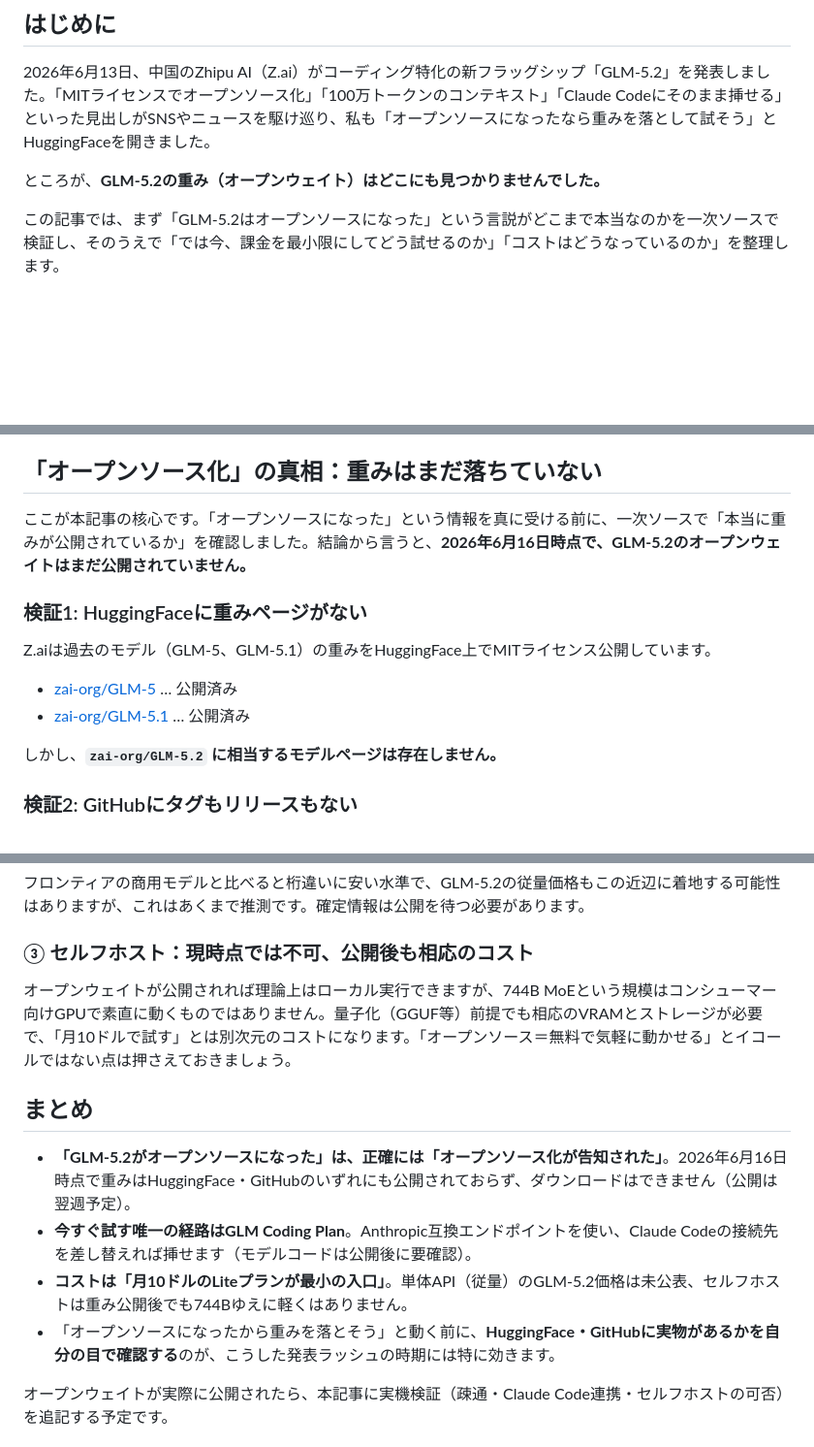
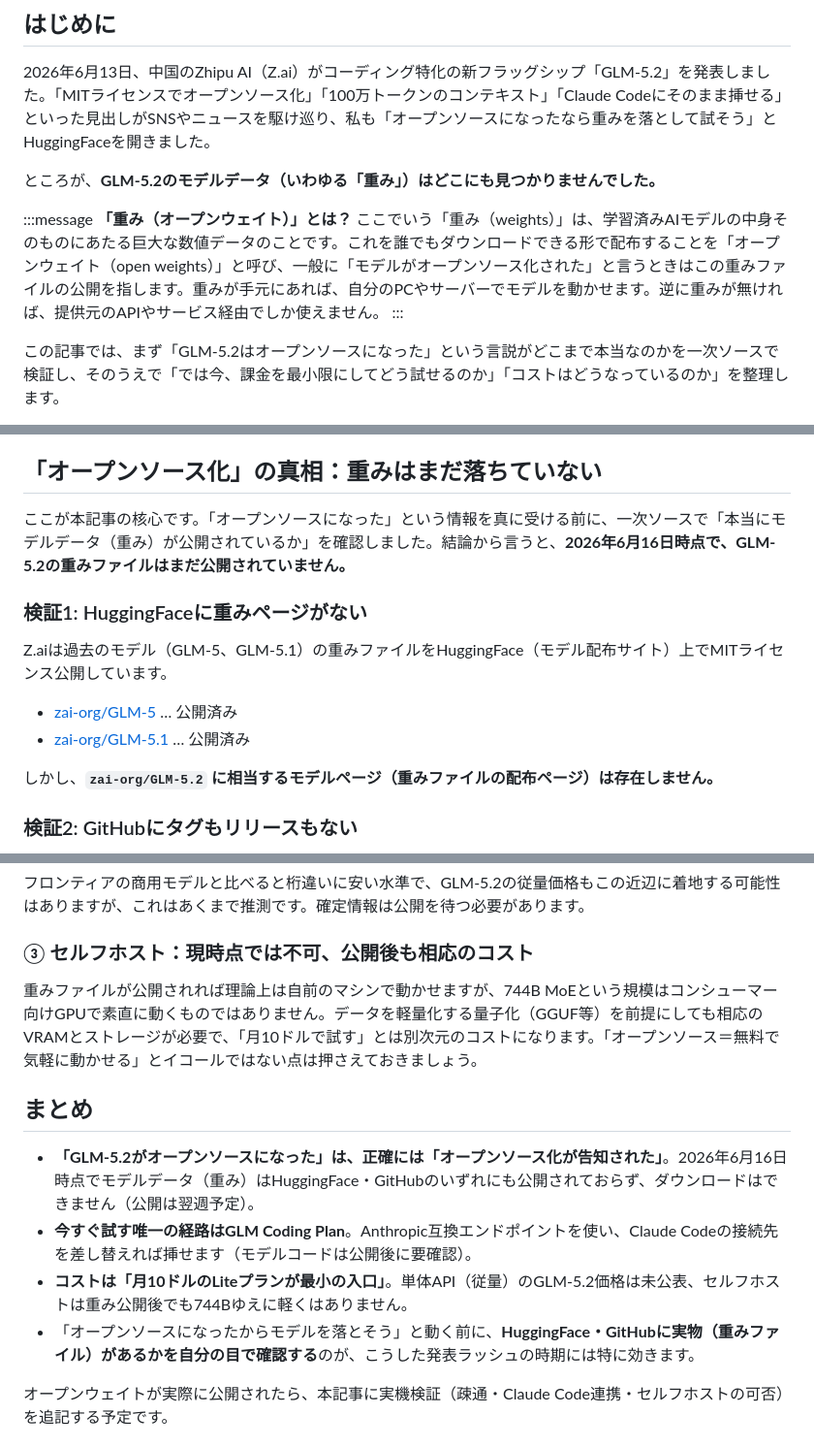
Before and after one commit to inoh/zenn, a Markdown page: articles/2026-06-16-glm-5-2-opensource-cost.md, 3 parts joined by grey strips. Shown at 97% size. Rendered like a GitHub page; blank space fills up the shorter version.

Commit message:
「重み」の表現を初学者にも分かりやすく補足・言い換え
Co-Authored-By: Claude Opus 4.8 (1M context) <noreply@anthropic.com>

```diff
--- a/articles/2026-06-16-glm-5-2-opensource-cost.md
+++ b/articles/2026-06-16-glm-5-2-opensource-cost.md
@@ -10,7 +10,12 @@ published: true
 
 2026年6月13日、中国のZhipu AI（Z.ai）がコーディング特化の新フラッグシップ「GLM-5.2」を発表しました。「MITライセンスでオープンソース化」「100万トークンのコンテキスト」「Claude Codeにそのまま挿せる」といった見出しがSNSやニュースを駆け巡り、私も「オープンソースになったなら重みを落として試そう」とHuggingFaceを開きました。
 
-ところが、**GLM-5.2の重み（オープンウェイト）はどこにも見つかりませんでした。**
+ところが、**GLM-5.2のモデルデータ（いわゆる「重み」）はどこにも見つかりませんでした。**
+
+:::message
+**「重み（オープンウェイト）」とは？**
+ここでいう「重み（weights）」は、学習済みAIモデルの中身そのものにあたる巨大な数値データのことです。これを誰でもダウンロードできる形で配布することを「オープンウェイト（open weights）」と呼び、一般に「モデルがオープンソース化された」と言うときはこの重みファイルの公開を指します。重みが手元にあれば、自分のPCやサーバーでモデルを動かせます。逆に重みが無ければ、提供元のAPIやサービス経由でしか使えません。
+:::
 
 この記事では、まず「GLM-5.2はオープンソースになった」という言説がどこまで本当なのかを一次ソースで検証し、そのうえで「では今、課金を最小限にしてどう試せるのか」「コストはどうなっているのか」を整理します。
 
@@ -38,16 +43,16 @@ published: true
 
 ## 「オープンソース化」の真相：重みはまだ落ちていない
 
-ここが本記事の核心です。「オープンソースになった」という情報を真に受ける前に、一次ソースで「本当に重みが公開されているか」を確認しました。結論から言うと、**2026年6月16日時点で、GLM-5.2のオープンウェイトはまだ公開されていません。**
+ここが本記事の核心です。「オープンソースになった」という情報を真に受ける前に、一次ソースで「本当にモデルデータ（重み）が公開されているか」を確認しました。結論から言うと、**2026年6月16日時点で、GLM-5.2の重みファイルはまだ公開されていません。**
 
 ### 検証1: HuggingFaceに重みページがない
 
-Z.aiは過去のモデル（GLM-5、GLM-5.1）の重みをHuggingFace上でMITライセンス公開しています。
+Z.aiは過去のモデル（GLM-5、GLM-5.1）の重みファイルをHuggingFace（モデル配布サイト）上でMITライセンス公開しています。
 
 - [zai-org/GLM-5](https://huggingface.co/zai-org/GLM-5) … 公開済み
 - [zai-org/GLM-5.1](https://huggingface.co/zai-org/GLM-5.1) … 公開済み
 
-しかし、**`zai-org/GLM-5.2` に相当するモデルページは存在しません。**
+しかし、**`zai-org/GLM-5.2` に相当するモデルページ（重みファイルの配布ページ）は存在しません。**
 
 ### 検証2: GitHubにタグもリリースもない
 
@@ -153,14 +158,14 @@ GLM-5.2は全プランに追加料金なしで含まれます。各種まとめ
 
 ### ③ セルフホスト：現時点では不可、公開後も相応のコスト
 
-オープンウェイトが公開されれば理論上はローカル実行できますが、744B MoEという規模はコンシューマー向けGPUで素直に動くものではありません。量子化（GGUF等）前提でも相応のVRAMとストレージが必要で、「月10ドルで試す」とは別次元のコストになります。「オープンソース＝無料で気軽に動かせる」とイコールではない点は押さえておきましょう。
+重みファイルが公開されれば理論上は自前のマシンで動かせますが、744B MoEという規模はコンシューマー向けGPUで素直に動くものではありません。データを軽量化する量子化（GGUF等）を前提にしても相応のVRAMとストレージが必要で、「月10ドルで試す」とは別次元のコストになります。「オープンソース＝無料で気軽に動かせる」とイコールではない点は押さえておきましょう。
 
 ## まとめ
 
-- **「GLM-5.2がオープンソースになった」は、正確には「オープンソース化が告知された」**。2026年6月16日時点で重みはHuggingFace・GitHubのいずれにも公開されておらず、ダウンロードはできません（公開は翌週予定）。
+- **「GLM-5.2がオープンソースになった」は、正確には「オープンソース化が告知された」**。2026年6月16日時点でモデルデータ（重み）はHuggingFace・GitHubのいずれにも公開されておらず、ダウンロードはできません（公開は翌週予定）。
 - **今すぐ試す唯一の経路はGLM Coding Plan**。Anthropic互換エンドポイントを使い、Claude Codeの接続先を差し替えれば挿せます（モデルコードは公開後に要確認）。
 - **コストは「月10ドルのLiteプランが最小の入口」**。単体API（従量）のGLM-5.2価格は未公表、セルフホストは重み公開後でも744Bゆえに軽くはありません。
-- 「オープンソースになったから重みを落とそう」と動く前に、**HuggingFace・GitHubに実物があるかを自分の目で確認する**のが、こうした発表ラッシュの時期には特に効きます。
+- 「オープンソースになったからモデルを落とそう」と動く前に、**HuggingFace・GitHubに実物（重みファイル）があるかを自分の目で確認する**のが、こうした発表ラッシュの時期には特に効きます。
 
 オープンウェイトが実際に公開されたら、本記事に実機検証（疎通・Claude Code連携・セルフホストの可否）を追記する予定です。
 
```
Also changed, not shown: other parts of articles/2026-06-16-glm-5-2-opensource-cost.md (+2 -2 lines).
